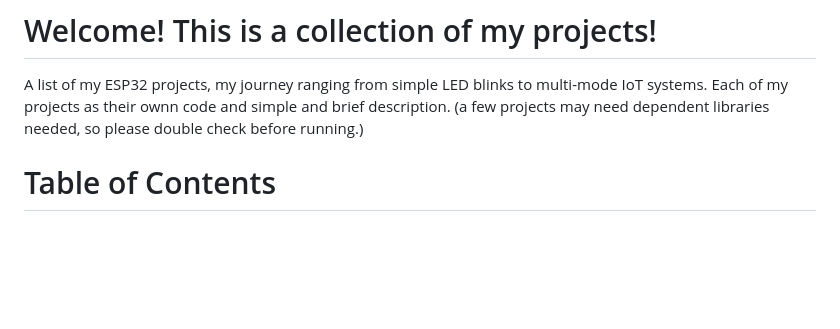
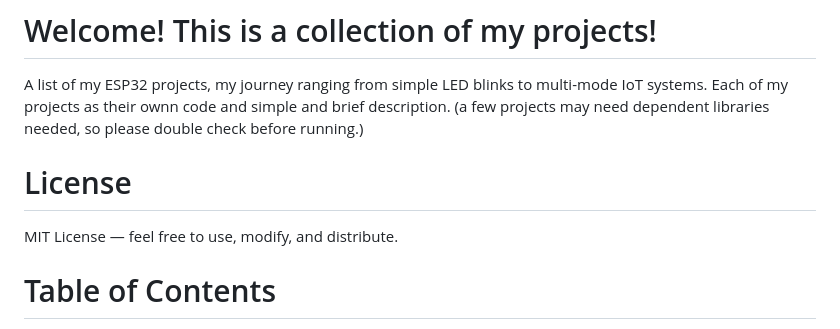
Before and after one commit to gabsolutely/esp32-projects, a Markdown page: README.md, the part around the change. GitHub-like rendering; blank space fills up the shorter version.

Commit message:
Add license information to README
Added a license section to the README.

```diff
--- a/README.md
+++ b/README.md
@@ -1,5 +1,8 @@
 # Welcome! This is a collection of my projects!
 A list of my ESP32 projects, my journey ranging from simple LED blinks to multi-mode IoT systems. Each of my projects as their ownn code and simple and brief description. (a few projects may need dependent libraries needed, so please double check before running.)
+
+# License
+MIT License — feel free to use, modify, and distribute.
 
 # Table of Contents
 
```
